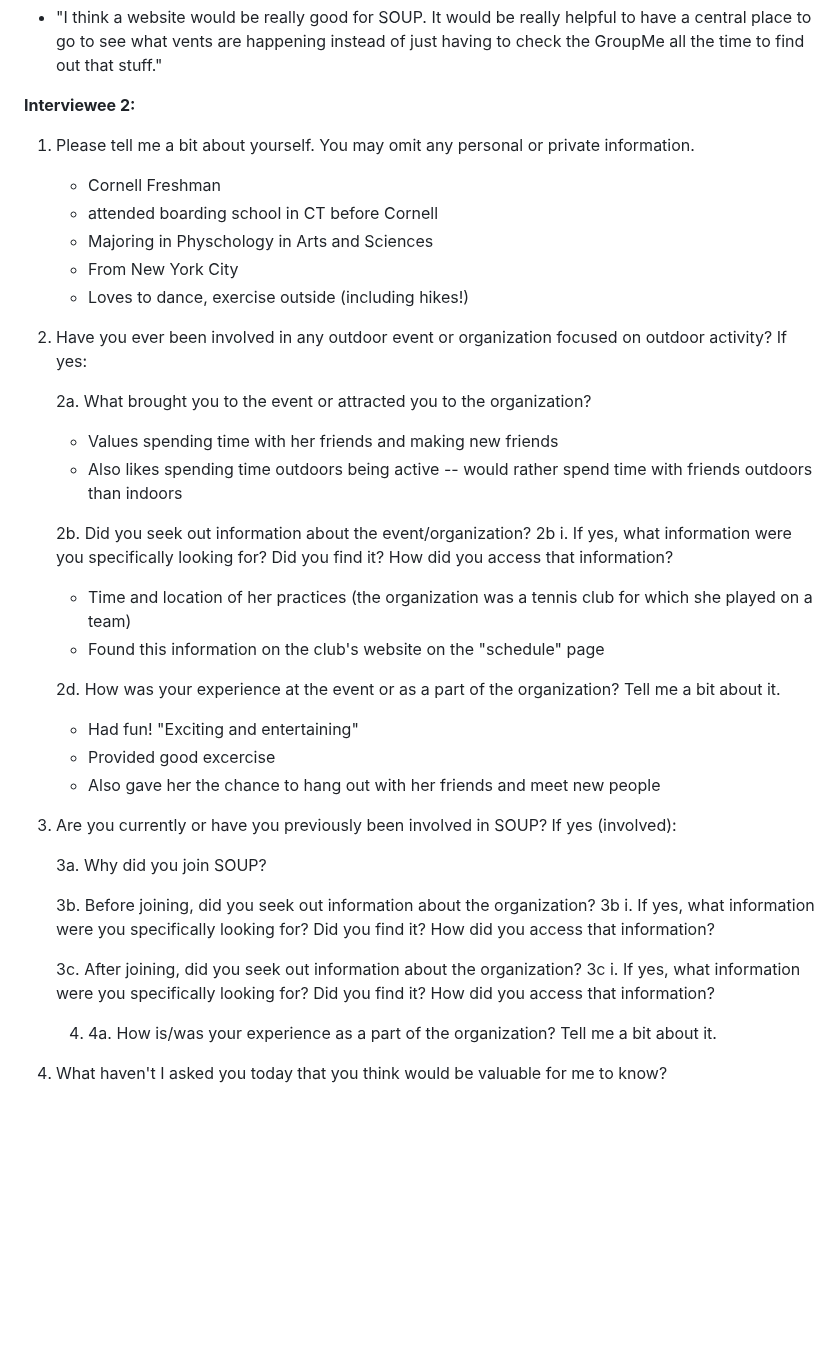
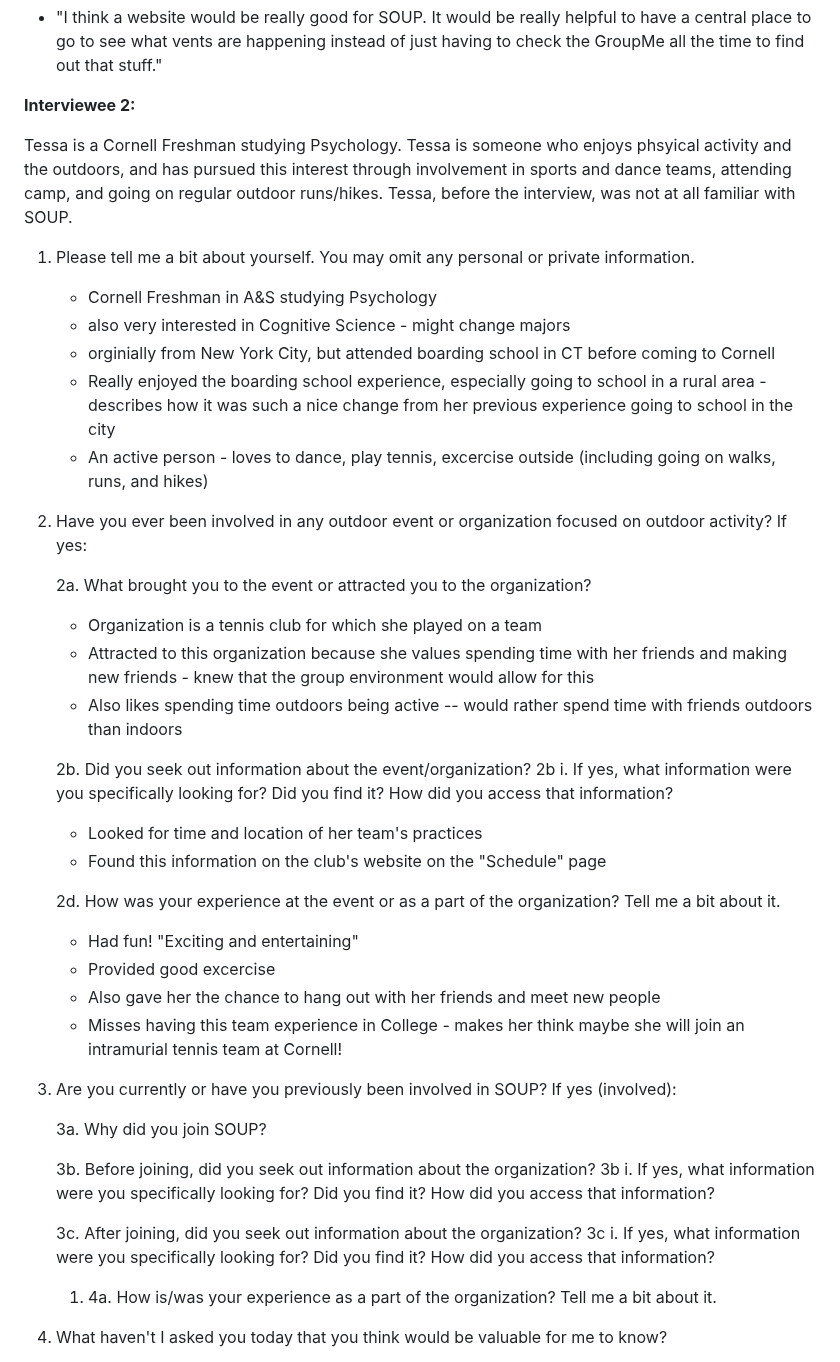
Before and after one commit to Jemimahosei/CornellSOUP, a Markdown page: design-plan/design-journey.md, the part around the change. Rendered like a GitHub page; blank space fills up the shorter version.

Commit message:
Finished both my user interview notes.

```diff
--- a/design-plan/design-journey.md
+++ b/design-plan/design-journey.md
@@ -285,28 +285,33 @@ Sofia is a junior at Cornell who has been involved with SOUP since last March wh
 
 
 **Interviewee 2:**
+
+Tessa is a Cornell Freshman studying Psychology. Tessa is someone who enjoys phsyical activity and the outdoors, and has pursued this interest through involvement in sports and dance teams, attending camp, and going on regular outdoor runs/hikes. Tessa, before the interview, was not at all familiar with SOUP.
+
 1. Please tell me a bit about yourself. You may omit any personal or private information.
-   - Cornell Freshman
-   - attended boarding school in CT before Cornell
-   - Majoring in Physchology in Arts and Sciences
-   - From New York City
-   - Loves to dance, exercise outside (including hikes!)
+   - Cornell Freshman in A&S studying Psychology
+   - also very interested in Cognitive Science - might change majors
+   - orginially from New York City, but attended boarding school in CT before coming to Cornell
+   - Really enjoyed the boarding school experience, especially going to school in a rural area - describes how it was such a nice change from her previous experience going to school in the city
+   - An active person - loves to dance, play tennis, excercise outside (including going on walks, runs, and hikes)
 
 2. Have you ever been involved in any outdoor event or organization focused on outdoor activity? If yes:
 
     2a. What brought you to the event or attracted you to the organization?
-    - Values spending time with her friends and making new friends
+    - Organization is a tennis club for which she played on a team
+    - Attracted to this organization because she values spending time with her friends and making new friends - knew that the group environment would allow for this
     - Also likes spending time outdoors being active -- would rather spend time with friends outdoors than indoors
 
     2b. Did you seek out information about the event/organization?
     2b i. If yes, what information were you specifically looking for? Did you find it? How did you access that information?
-    -  Time and location of her practices (the organization was a tennis club for which she played on a team)
-    -  Found this information on the club's website on the "schedule" page
+    -  Looked for time and location of her team's practices
+    -  Found this information on the club's website on the "Schedule" page
 
     2d. How was your experience at the event or as a part of the organization? Tell me a bit about it.
     - Had fun! "Exciting and entertaining"
     - Provided good excercise
     - Also gave her the chance to hang out with her friends and meet new people
+    - Misses having this team experience in College - makes her think maybe she will join an intramurial tennis team at Cornell!
 
 3. Are you currently or have you previously been involved in SOUP?  If yes (involved):
 
@@ -318,7 +323,7 @@ Sofia is a junior at Cornell who has been involved with SOUP since last March wh
    3c. After joining, did you seek out information about the organization?
    3c i. If yes, what information were you specifically looking for? Did you find it? How did you access that information?
 
-   4. 4a. How is/was your experience as a part of the organization? Tell me a bit about it.
+   1. 4a. How is/was your experience as a part of the organization? Tell me a bit about it.
 
 
 5. What haven't I asked you today that you think would be valuable for me to know?
```
